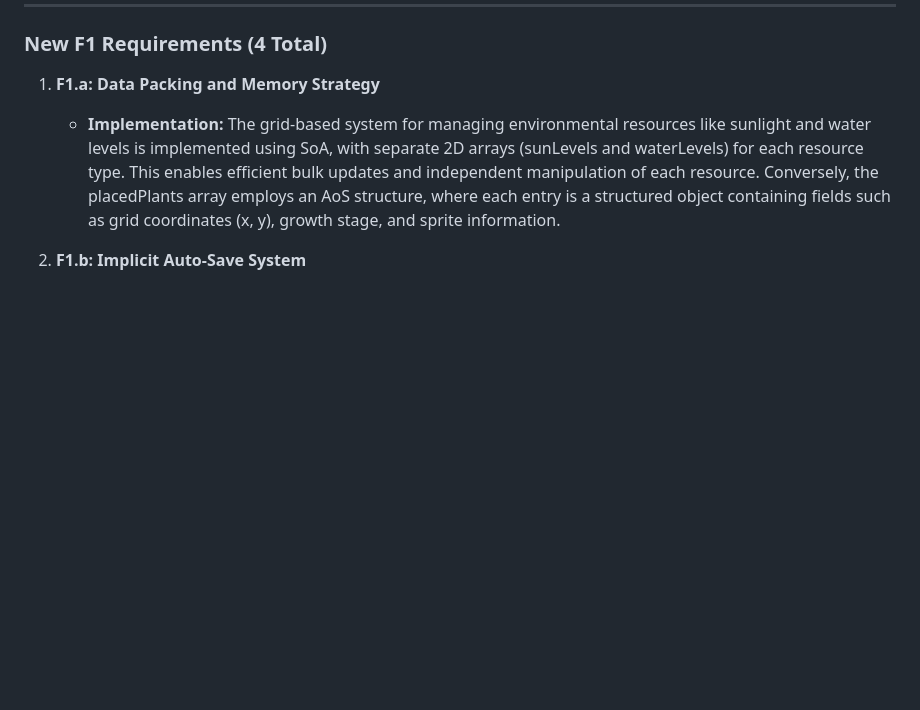
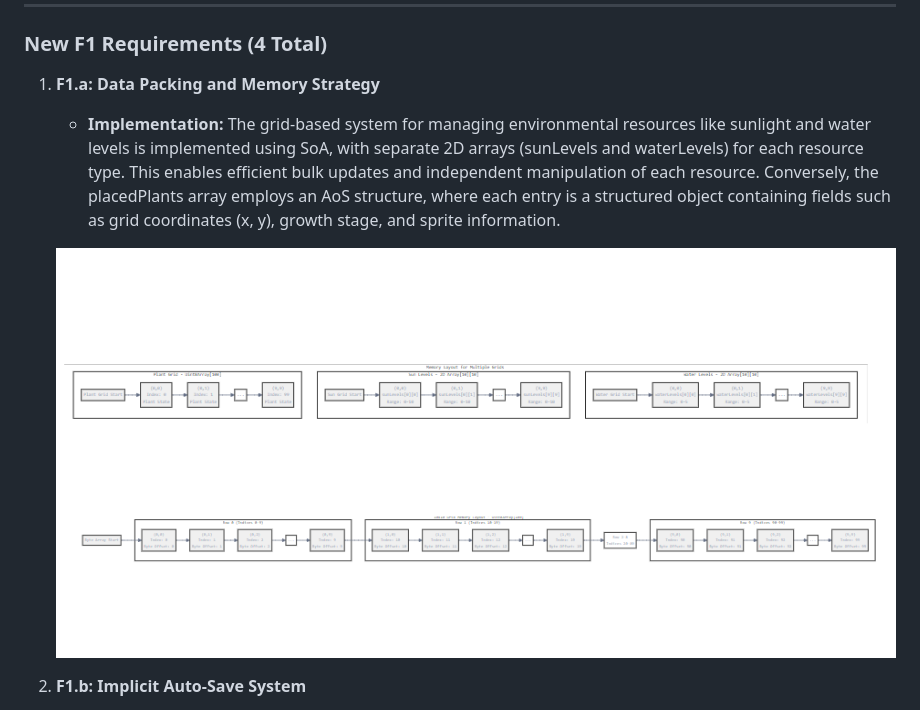
Before and after one commit to JaydenChung/Cmpm-121-final-Phaser, a Markdown page: F1_devlog.md, the part around the change. GitHub-like rendering; blank space fills up the shorter version.

```diff
--- a/F1_devlog.md
+++ b/F1_devlog.md
@@ -31,6 +31,7 @@
 1. **F1.a: Data Packing and Memory Strategy**
    - **Implementation:** The grid-based system for managing environmental resources like sunlight and water levels is implemented using SoA, with separate 2D arrays (sunLevels and waterLevels) for each resource type. This enables efficient bulk updates and independent manipulation of each resource. Conversely, the placedPlants array employs an AoS structure, where each entry is a structured object containing fields such as grid coordinates (x, y), growth stage, and sprite information.
 
+   ![Data Packing and Memory Diagram](./assets/Diagrams.png)
 
 2. **F1.b: Implicit Auto-Save System**
    - **Implementation:** The game saves automatically every 60 seconds. This ensures the game state is preserved without explicit user input. The saveGameToStorage() method serializes critical game data, including the player's position, current turn, placed plants, and resource levels, and stores it in the browser's localStorage. This method is invoked automatically every 60 seconds using a timed event (Phaser.Time.addEvent) to ensure progress is consistently recorded. Additionally, significant player actions, such as movement or placing a plant, trigger state snapshots via the saveState() method, which updates an undo stack and prepares the game state for auto-saving. This dual approach ensures the system captures both regular intervals and important gameplay moments, providing robust data preservation without requiring explicit player input.
```
